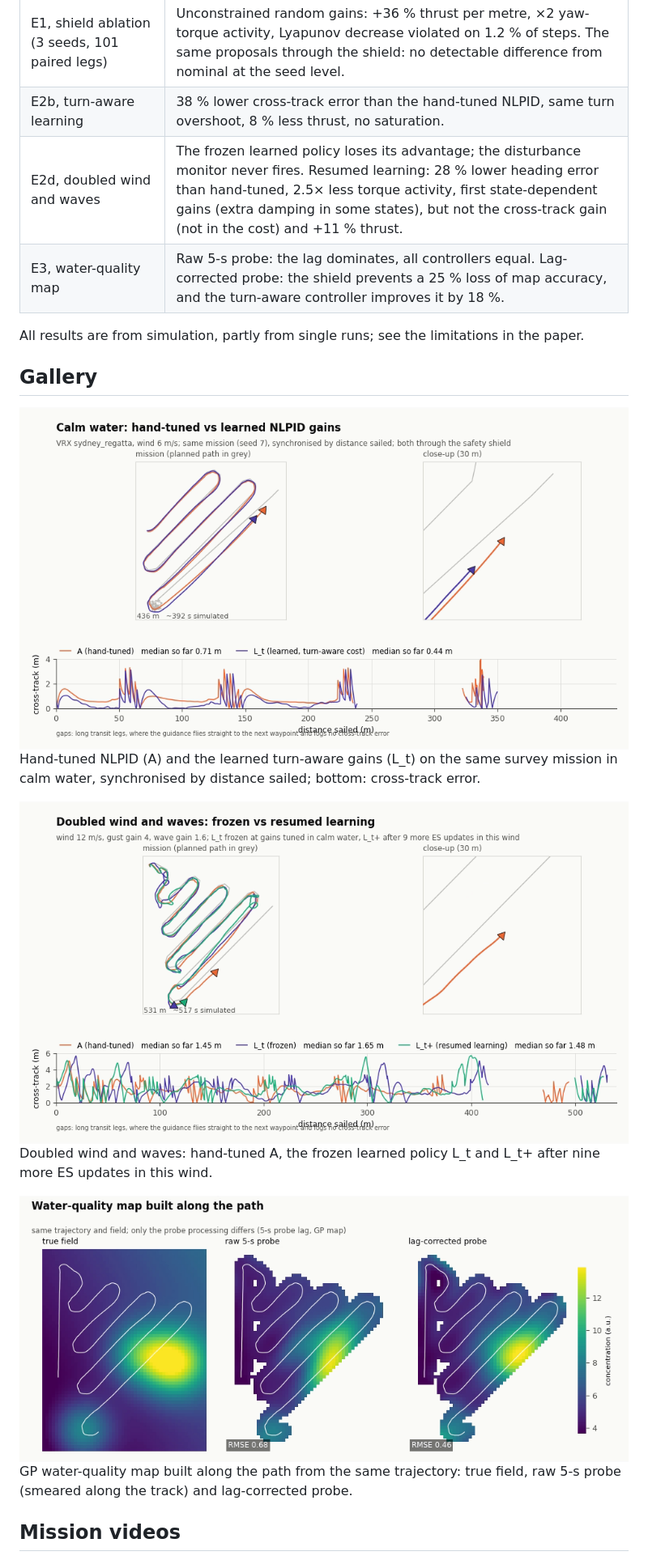
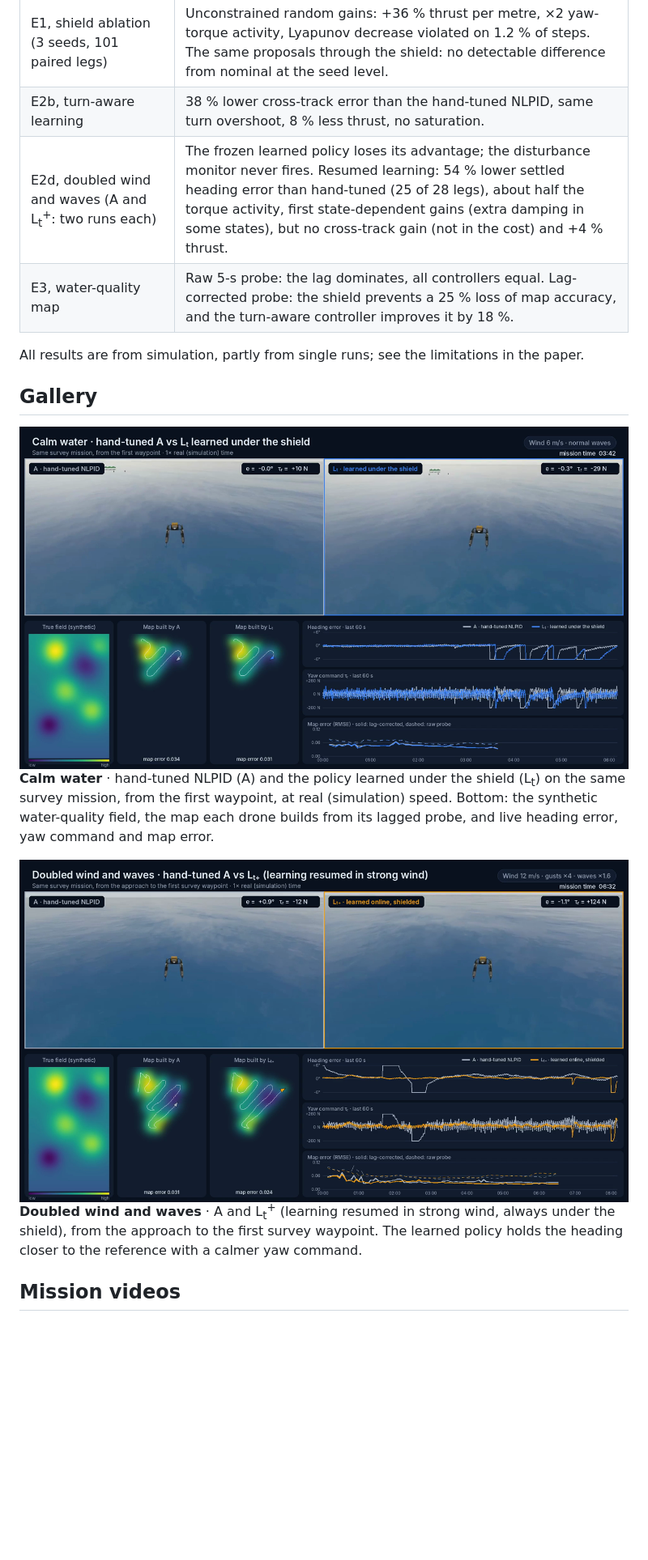
Before and after one commit to Umaralfa-coder/safe-rl-nlpid-asv, a Markdown page: README.md, the part around one of its changes. Shown at 81% size. Drawn GitHub-style; pictures changed too: docs/img/calm_gallery.png (added), docs/img/wind_gallery.png (added); blank space fills up the shorter version.

Commit message:
New gallery: calm and doubled-wind mission videos with live water-quality mapping

```diff
--- a/README.md
+++ b/README.md
@@ -29,21 +29,18 @@ Everything runs in **ROS 2 Jazzy + Gazebo Harmonic + VRX** (WAM-V, `sydney_regat
 |---|---|
 | E1, shield ablation (3 seeds, 101 paired legs) | Unconstrained random gains: +36 % thrust per metre, ×2 yaw-torque activity, Lyapunov decrease violated on 1.2 % of steps. The same proposals through the shield: no detectable difference from nominal at the seed level. |
 | E2b, turn-aware learning | 38 % lower cross-track error than the hand-tuned NLPID, same turn overshoot, 8 % less thrust, no saturation. |
-| E2d, doubled wind and waves | The frozen learned policy loses its advantage; the disturbance monitor never fires. Resumed learning: 28 % lower heading error than hand-tuned, 2.5× less torque activity, first state-dependent gains (extra damping in some states), but not the cross-track gain (not in the cost) and +11 % thrust. |
+| E2d, doubled wind and waves (A and L<sub>t</sub><sup>+</sup>: two runs each) | The frozen learned policy loses its advantage; the disturbance monitor never fires. Resumed learning: 54 % lower settled heading error than hand-tuned (25 of 28 legs), about half the torque activity, first state-dependent gains (extra damping in some states), but no cross-track gain (not in the cost) and +4 % thrust. |
 | E3, water-quality map | Raw 5-s probe: the lag dominates, all controllers equal. Lag-corrected probe: the shield prevents a 25 % loss of map accuracy, and the turn-aware controller improves it by 18 %. |
 
 All results are from simulation, partly from single runs; see the limitations in the paper.
 
 ## Gallery
 
-[![Calm water replay](docs/img/calm_replay.png)](docs/img/calm_replay.png)
-Hand-tuned NLPID (A) and the learned turn-aware gains (L_t) on the same survey mission in calm water, synchronised by distance sailed; bottom: cross-track error.
+[![Calm water: A vs L_t](docs/img/calm_gallery.png)](video/calm_A_vs_Lt.mp4)
+**Calm water** · hand-tuned NLPID (A) and the policy learned under the shield (L<sub>t</sub>) on the same survey mission, from the first waypoint, at real (simulation) speed. Bottom: the synthetic water-quality field, the map each drone builds from its lagged probe, and live heading error, yaw command and map error.
 
-[![Doubled wind replay](docs/img/strong_wind_replay.png)](docs/img/strong_wind_replay.png)
-Doubled wind and waves: hand-tuned A, the frozen learned policy L_t and L_t+ after nine more ES updates in this wind.
-
-[![Water-quality map](docs/img/wq_map_final.png)](docs/img/wq_map_final.png)
-GP water-quality map built along the path from the same trajectory: true field, raw 5-s probe (smeared along the track) and lag-corrected probe.
+[![Doubled wind and waves: A vs L_t+](docs/img/wind_gallery.png)](video/wind_A_vs_Ltplus.mp4)
+**Doubled wind and waves** · A and L<sub>t</sub><sup>+</sup> (learning resumed in strong wind, always under the shield), from the approach to the first survey waypoint. The learned policy holds the heading closer to the reference with a calmer yaw command.
 
 ## Mission videos
 
```
Also changed, not shown: other parts of README.md (+9 -8 lines), 3 other files.
